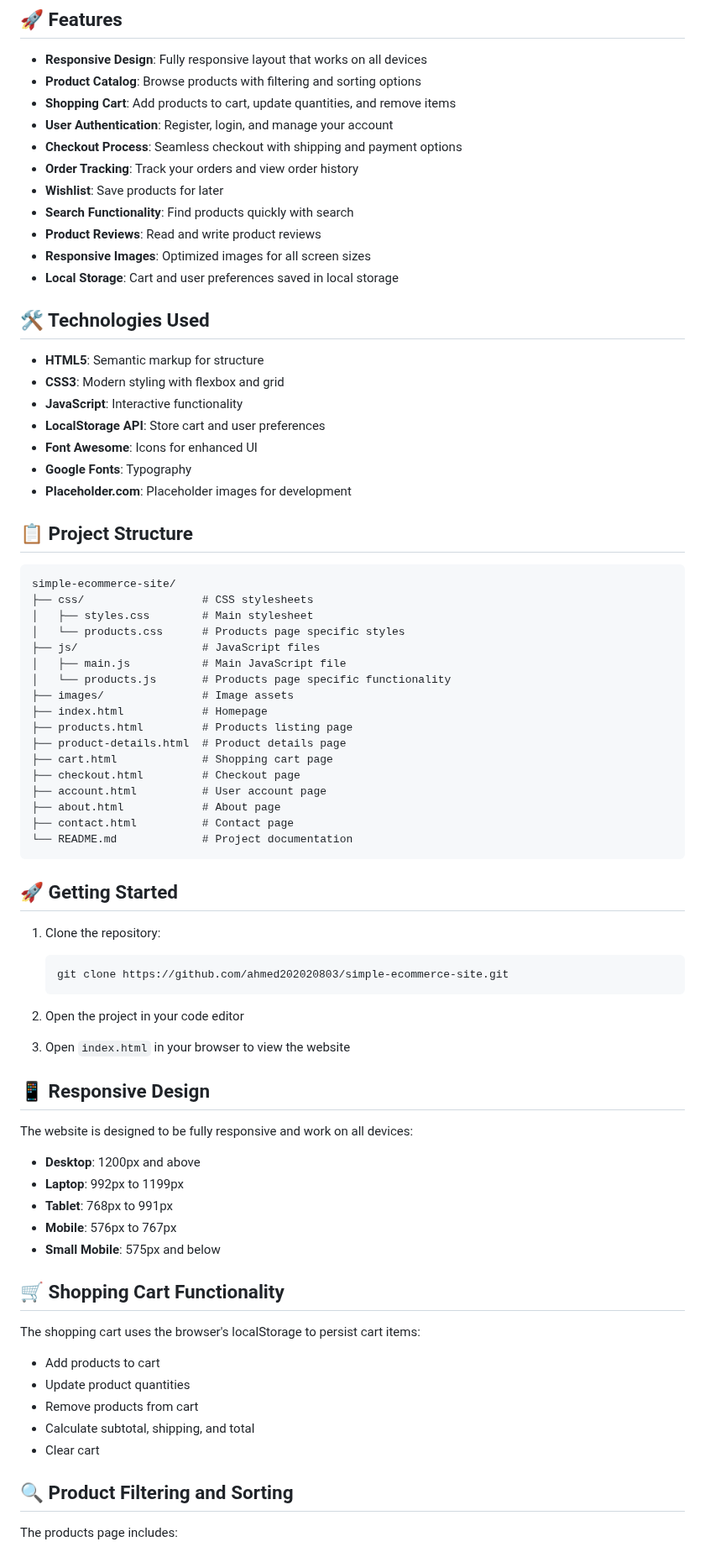
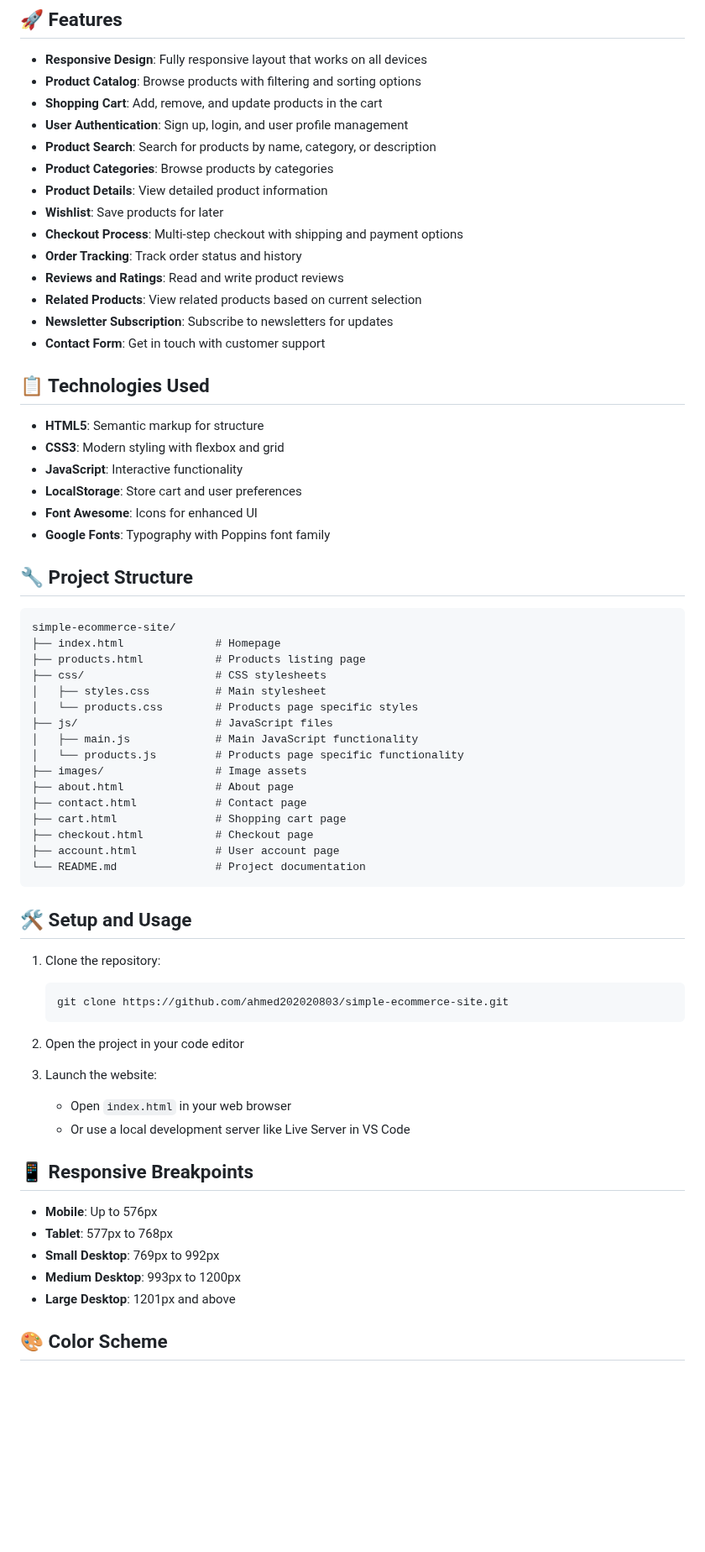
Before and after one commit to ahmed202020803/simple-ecommerce-site, a Markdown page: README.md, the part around one of its changes. Shown at 84% size. GitHub-like rendering; blank space fills up the shorter version.

Commit message:
Add README with project documentation

````diff
--- a/README.md
+++ b/README.md
@@ -6,49 +6,50 @@ A responsive e-commerce website with product listings, shopping cart, and checko
 
 - **Responsive Design**: Fully responsive layout that works on all devices
 - **Product Catalog**: Browse products with filtering and sorting options
-- **Shopping Cart**: Add products to cart, update quantities, and remove items
-- **User Authentication**: Register, login, and manage your account
-- **Checkout Process**: Seamless checkout with shipping and payment options
-- **Order Tracking**: Track your orders and view order history
+- **Shopping Cart**: Add, remove, and update products in the cart
+- **User Authentication**: Sign up, login, and user profile management
+- **Product Search**: Search for products by name, category, or description
+- **Product Categories**: Browse products by categories
+- **Product Details**: View detailed product information
 - **Wishlist**: Save products for later
-- **Search Functionality**: Find products quickly with search
-- **Product Reviews**: Read and write product reviews
-- **Responsive Images**: Optimized images for all screen sizes
-- **Local Storage**: Cart and user preferences saved in local storage
+- **Checkout Process**: Multi-step checkout with shipping and payment options
+- **Order Tracking**: Track order status and history
+- **Reviews and Ratings**: Read and write product reviews
+- **Related Products**: View related products based on current selection
+- **Newsletter Subscription**: Subscribe to newsletters for updates
+- **Contact Form**: Get in touch with customer support
 
-## 🛠️ Technologies Used
+## 📋 Technologies Used
 
 - **HTML5**: Semantic markup for structure
 - **CSS3**: Modern styling with flexbox and grid
 - **JavaScript**: Interactive functionality
-- **LocalStorage API**: Store cart and user preferences
+- **LocalStorage**: Store cart and user preferences
 - **Font Awesome**: Icons for enhanced UI
-- **Google Fonts**: Typography
-- **Placeholder.com**: Placeholder images for development
+- **Google Fonts**: Typography with Poppins font family
 
-## 📋 Project Structure
+## 🔧 Project Structure
 
 ```
 simple-ecommerce-site/
-├── css/                  # CSS stylesheets
-│   ├── styles.css        # Main stylesheet
-│   └── products.css      # Products page specific styles
-├── js/                   # JavaScript files
-│   ├── main.js           # Main JavaScript file
-│   └── products.js       # Products page specific functionality
-├── images/               # Image assets
-├── index.html            # Homepage
-├── products.html         # Products listing page
-├── product-details.html  # Product details page
-├── cart.html             # Shopping cart page
-├── checkout.html         # Checkout page
-├── account.html          # User account page
-├── about.html            # About page
-├── contact.html          # Contact page
-└── README.md             # Project documentation
+├── index.html              # Homepage
+├── products.html           # Products listing page
+├── css/                    # CSS stylesheets
+│   ├── styles.css          # Main stylesheet
+│   └── products.css        # Products page specific styles
+├── js/                     # JavaScript files
+│   ├── main.js             # Main JavaScript functionality
+│   └── products.js         # Products page specific functionality
+├── images/                 # Image assets
+├── about.html              # About page
+├── contact.html            # Contact page
+├── cart.html               # Shopping cart page
+├── checkout.html           # Checkout page
+├── account.html            # User account page
+└── README.md               # Project documentation
 ```
 
-## 🚀 Getting Started
+## 🛠️ Setup and Usage
 
 1. Clone the repository:
    ```bash
@@ -57,29 +58,17 @@ simple-ecommerce-site/
 
 2. Open the project in your code editor
 
-3. Open `index.html` in your browser to view the website
+3. Launch the website:
+   - Open `index.html` in your web browser
+   - Or use a local development server like Live Server in VS Code
 
-## 📱 Responsive Design
+## 📱 Responsive Breakpoints
 
-The website is designed to be fully responsive and work on all devices:
+- **Mobile**: Up to 576px
+- **Tablet**: 577px to 768px
+- **Small Desktop**: 769px to 992px
+- **Medium Desktop**: 993px to 1200px
+- **Large Desktop**: 1201px and above
 
-- **Desktop**: 1200px and above
-- **Laptop**: 992px to 1199px
-- **Tablet**: 768px to 991px
-- **Mobile**: 576px to 767px
-- **Small Mobile**: 575px and below
+## 🎨 Color Scheme
 
-## 🛒 Shopping Cart Functionality
-
-The shopping cart uses the browser's localStorage to persist cart items:
-
-- Add products to cart
-- Update product quantities
-- Remove products from cart
-- Calculate subtotal, shipping, and total
-- Clear cart
-
-## 🔍 Product Filtering and Sorting
-
-The products page includes:
-
````
Also changed, not shown: other parts of README.md (+36 -42 lines).
